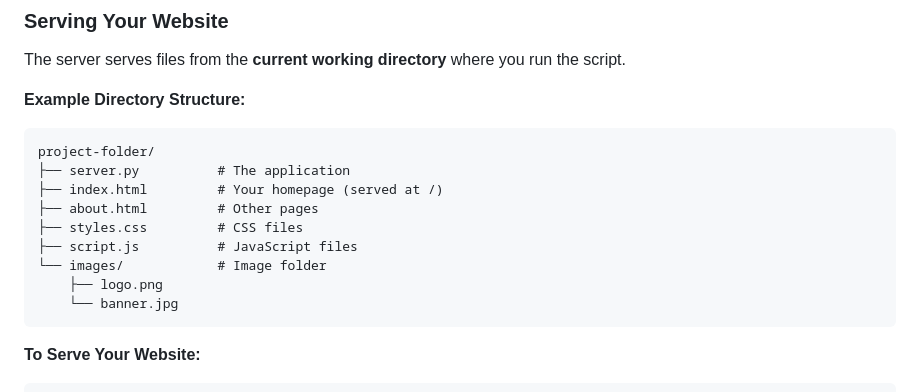
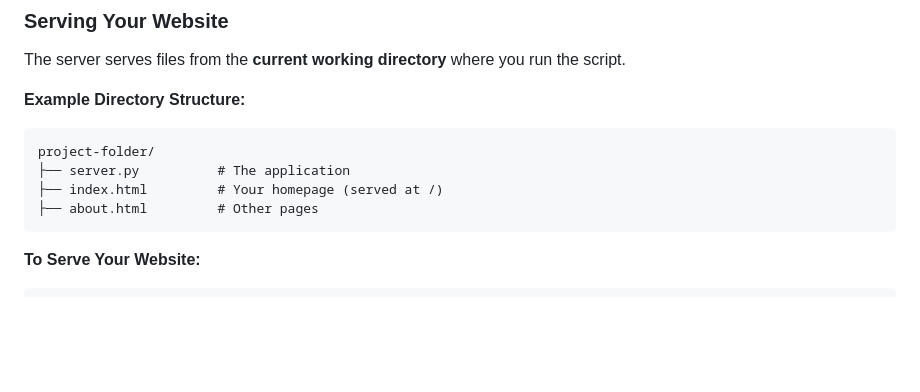
Before and after one commit to HassanNetSec/python-webserver-gui-, a Markdown page: README.md, the part around the change. GitHub-like rendering; blank space fills up the shorter version.

````diff
--- a/README.md
+++ b/README.md
@@ -180,11 +180,6 @@ project-folder/
 ├── server.py          # The application
 ├── index.html         # Your homepage (served at /)
 ├── about.html         # Other pages
-├── styles.css         # CSS files
-├── script.js          # JavaScript files
-└── images/            # Image folder
-    ├── logo.png
-    └── banner.jpg
 ```
 
 **To Serve Your Website:**
````
